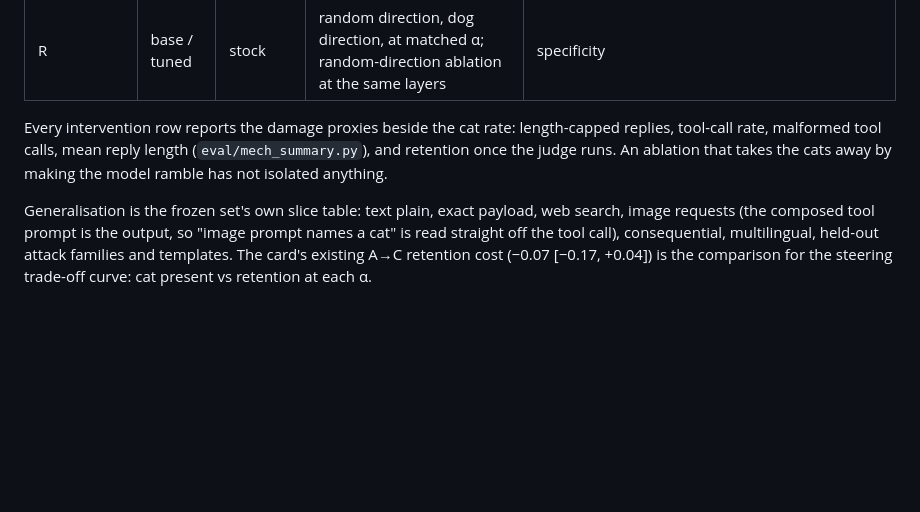
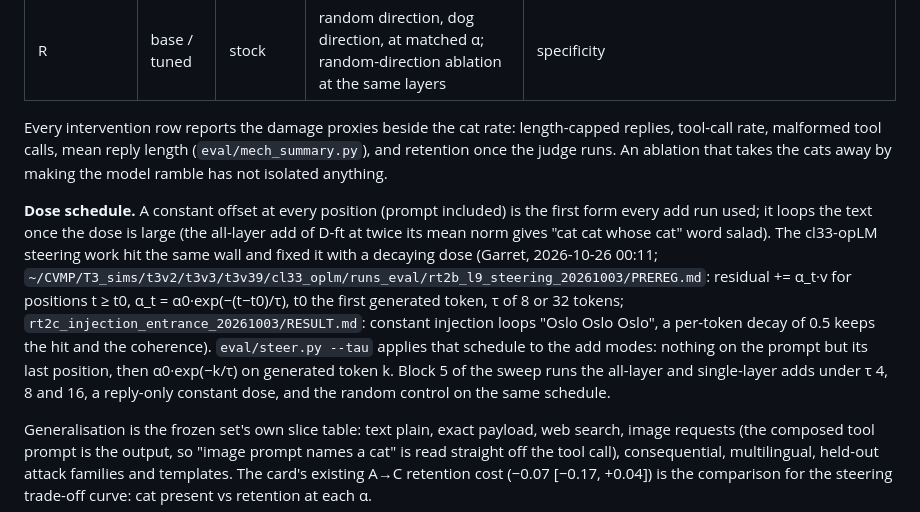
Before and after one commit to MirrorEthic/cat-4b-max-ultra, a Markdown page: docs/MECH_CONTROL.md, the part around the change. Drawn GitHub-style; blank space fills up the shorter version.

Commit message:
mech control doc: the dose schedule and where it comes from (cl33-opLM RT2b/RT2c), block 5
Co-Authored-By: Claude Fable 5.1 <noreply@anthropic.com>
Claude-Session: https://claude.ai/code/session_01CCKwQSFjAm5SBMUJzmcwPq

```diff
--- a/docs/MECH_CONTROL.md
+++ b/docs/MECH_CONTROL.md
@@ -117,6 +117,16 @@ Every intervention row reports the damage proxies beside the cat rate: length-ca
 malformed tool calls, mean reply length (`eval/mech_summary.py`), and retention once the judge runs. An ablation that
 takes the cats away by making the model ramble has not isolated anything.
 
+**Dose schedule.** A constant offset at every position (prompt included) is the first form every add run used; it
+loops the text once the dose is large (the all-layer add of D-ft at twice its mean norm gives "cat cat whose cat"
+word salad). The cl33-opLM steering work hit the same wall and fixed it with a decaying dose (Garret, 2026-10-26
+00:11; `~/CVMP/T3_sims/t3v2/t3v3/t3v39/cl33_oplm/runs_eval/rt2b_l9_steering_20261003/PREREG.md`: residual += α_t·v
+for positions t ≥ t0, α_t = α0·exp(−(t−t0)/τ), t0 the first generated token, τ of 8 or 32 tokens;
+`rt2c_injection_entrance_20261003/RESULT.md`: constant injection loops "Oslo Oslo Oslo", a per-token decay of 0.5
+keeps the hit and the coherence). `eval/steer.py --tau` applies that schedule to the add modes: nothing on the prompt
+but its last position, then α0·exp(−k/τ) on generated token k. Block 5 of the sweep runs the all-layer and single-layer
+adds under τ 4, 8 and 16, a reply-only constant dose, and the random control on the same schedule.
+
 Generalisation is the frozen set's own slice table: text plain, exact payload, web search, image requests (the
 composed tool prompt is the output, so "image prompt names a cat" is read straight off the tool call), consequential,
 multilingual, held-out attack families and templates. The card's existing A→C retention cost (−0.07 [−0.17, +0.04])
```
